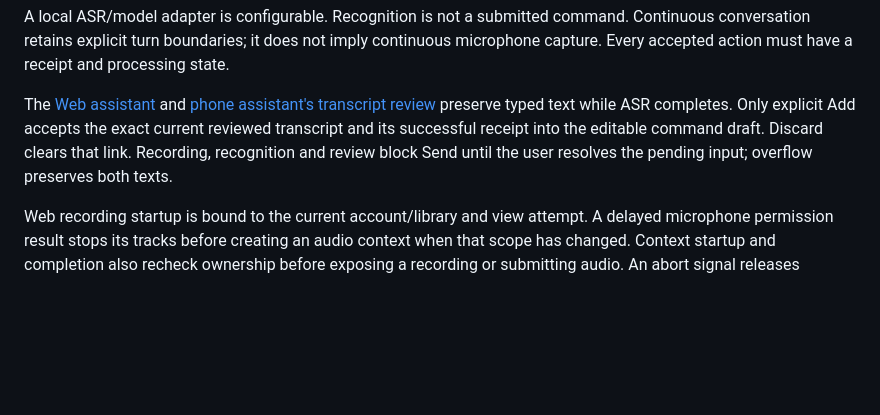
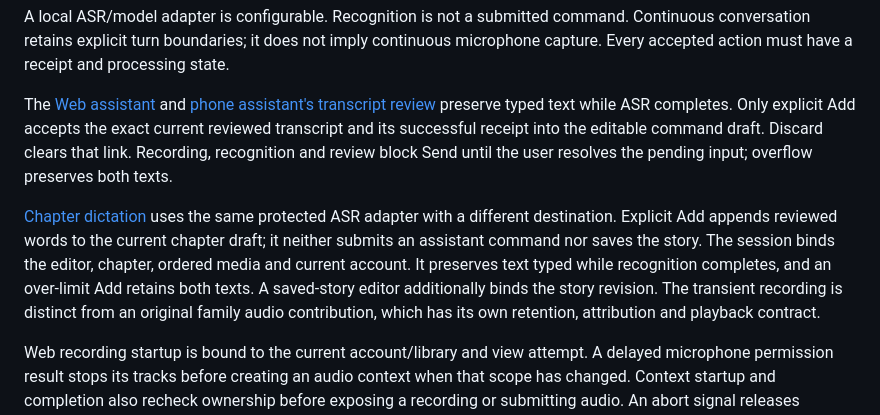
Before and after one commit to phoenixjyb/PhotoHouse, a Markdown page: docs/ARCHITECTURE.md, the part around the change. Drawn GitHub-style; blank space fills up the shorter version.

Commit message:
Document chapter voice writing and phone qualification

```diff
--- a/docs/ARCHITECTURE.md
+++ b/docs/ARCHITECTURE.md
@@ -141,6 +141,15 @@ current reviewed transcript and its successful receipt into the editable command
 Discard clears that link. Recording, recognition and review block Send until
 the user resolves the pending input; overflow preserves both texts.
 
+[Chapter dictation](STORY_CHAPTER_DICTATION.md) uses the same protected ASR
+adapter with a different destination. Explicit Add appends reviewed words to the
+current chapter draft; it neither submits an assistant command nor saves the
+story. The session binds the editor, chapter, ordered media and current account.
+It preserves text typed while recognition completes, and an over-limit Add
+retains both texts. A saved-story editor additionally binds the story revision.
+The transient recording is distinct from an original family audio contribution,
+which has its own retention, attribution and playback contract.
+
 Web recording startup is bound to the current account/library and view attempt.
 A delayed microphone permission result stops its tracks before creating an
 audio context when that scope has changed. Context startup and completion
```
Also changed, not shown: docs/FEATURES.md (+1 -1 lines), docs/STORY_CHAPTER_DICTATION.md (+10 -4 lines).
